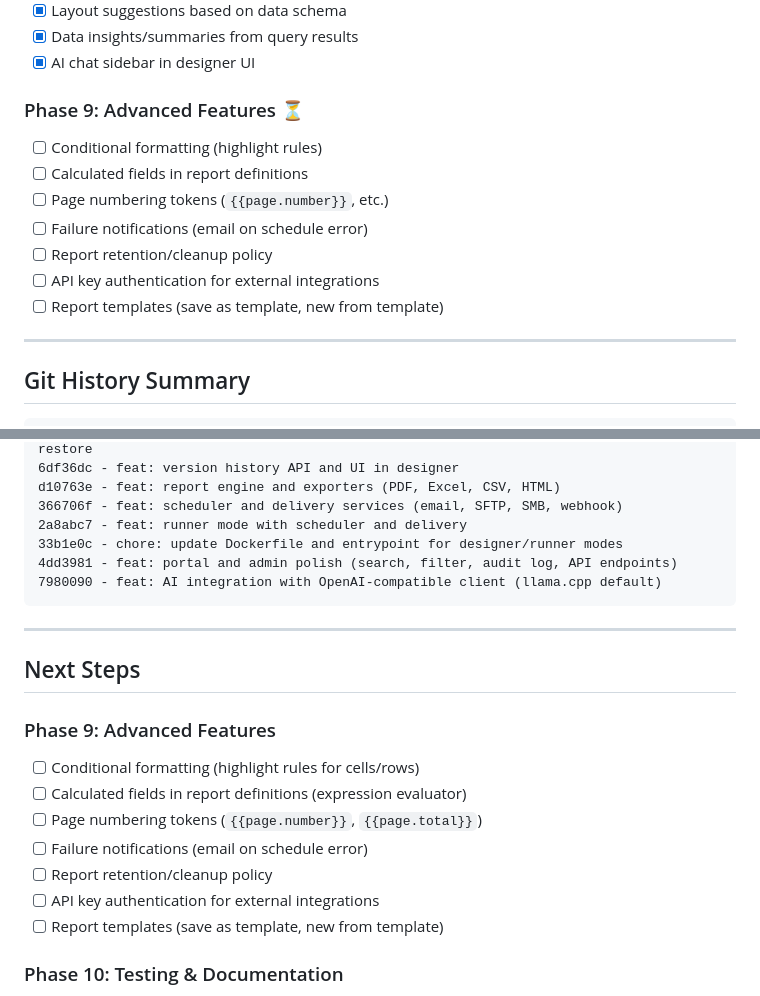
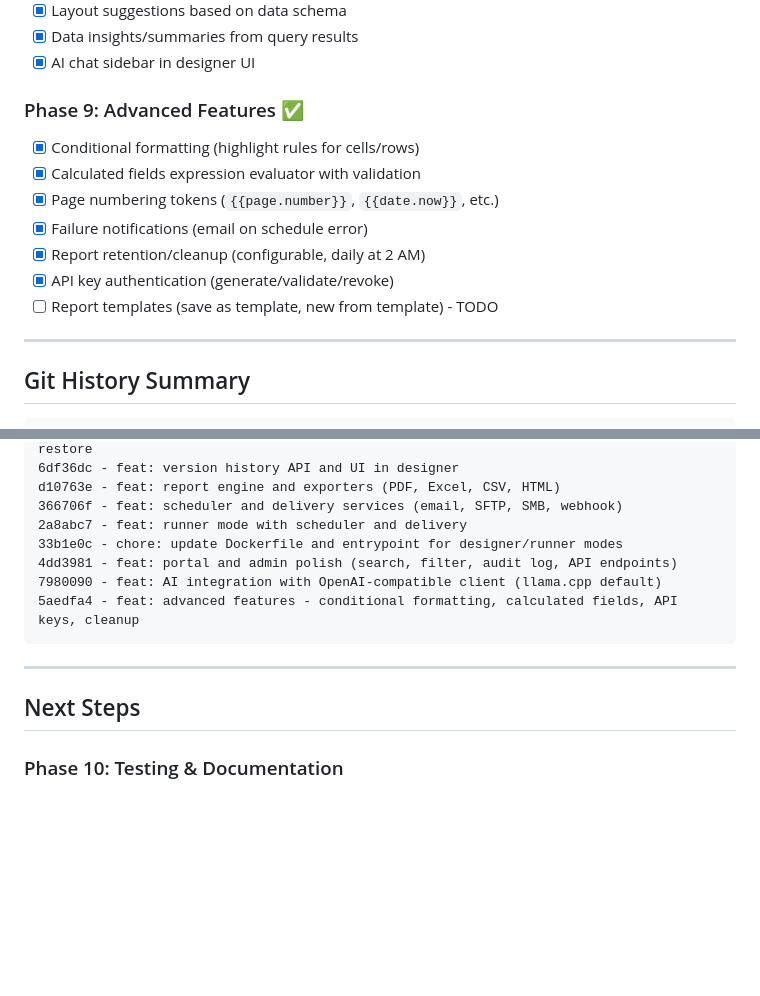
Before and after one commit to Nurb4000/InstantReports, a Markdown page: docs/IMPLEMENTATION_PROGRESS.md, 2 parts joined by grey strips. GitHub-like rendering; blank space fills up the shorter version.

Commit message:
docs: update progress for Phase 9 completion

````diff
--- a/docs/IMPLEMENTATION_PROGRESS.md
+++ b/docs/IMPLEMENTATION_PROGRESS.md
@@ -83,14 +83,14 @@
 - [x] Data insights/summaries from query results
 - [x] AI chat sidebar in designer UI
 
-### Phase 9: Advanced Features ⏳
-- [ ] Conditional formatting (highlight rules)
-- [ ] Calculated fields in report definitions
-- [ ] Page numbering tokens (`{{page.number}}`, etc.)
-- [ ] Failure notifications (email on schedule error)
-- [ ] Report retention/cleanup policy
-- [ ] API key authentication for external integrations
-- [ ] Report templates (save as template, new from template)
+### Phase 9: Advanced Features ✅
+- [x] Conditional formatting (highlight rules for cells/rows)
+- [x] Calculated fields expression evaluator with validation
+- [x] Page numbering tokens (`{{page.number}}`, `{{date.now}}`, etc.)
+- [x] Failure notifications (email on schedule error)
+- [x] Report retention/cleanup (configurable, daily at 2 AM)
+- [x] API key authentication (generate/validate/revoke)
+- [ ] Report templates (save as template, new from template) - TODO
 
 ---
 
@@ -107,20 +107,12 @@ d10763e - feat: report engine and exporters (PDF, Excel, CSV, HTML)
 33b1e0c - chore: update Dockerfile and entrypoint for designer/runner modes
 4dd3981 - feat: portal and admin polish (search, filter, audit log, API endpoints)
 7980090 - feat: AI integration with OpenAI-compatible client (llama.cpp default)
+5aedfa4 - feat: advanced features - conditional formatting, calculated fields, API keys, cleanup
 ```
 
 ---
 
 ## Next Steps
-
-### Phase 9: Advanced Features
-- [ ] Conditional formatting (highlight rules for cells/rows)
-- [ ] Calculated fields in report definitions (expression evaluator)
-- [ ] Page numbering tokens (`{{page.number}}`, `{{page.total}}`)
-- [ ] Failure notifications (email on schedule error)
-- [ ] Report retention/cleanup policy
-- [ ] API key authentication for external integrations
-- [ ] Report templates (save as template, new from template)
 
 ### Phase 10: Testing & Documentation
 - [ ] Unit tests for connectors, engine, exporters
````
